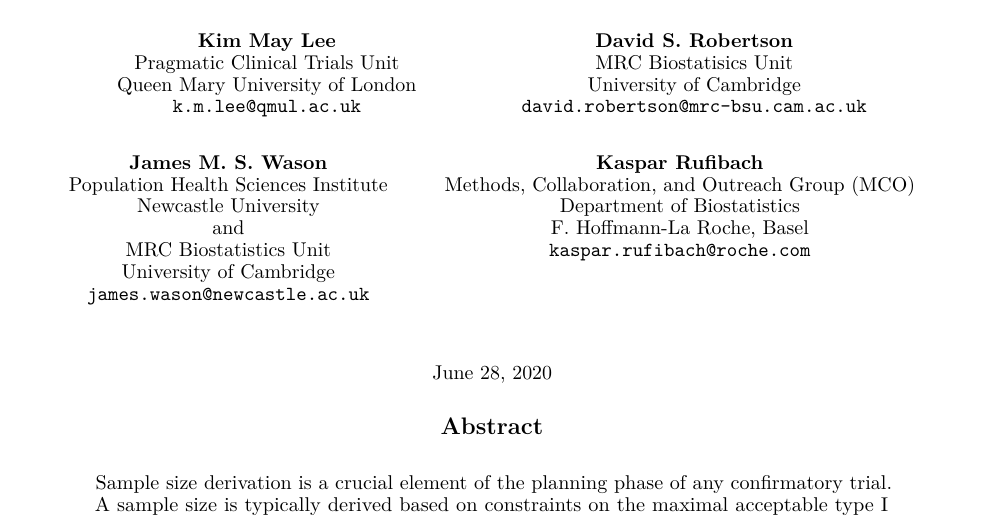
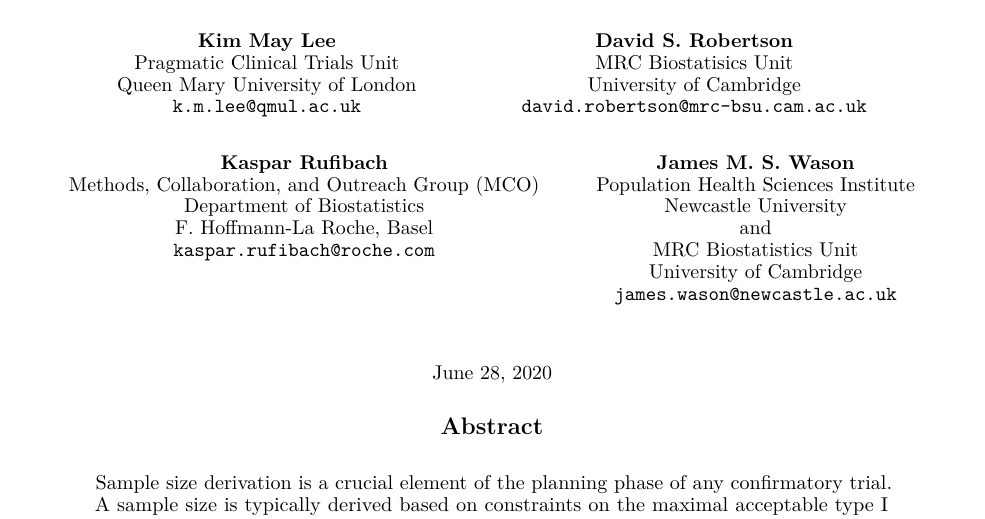
Before and after one commit to kkmann/sample-size-calculation-under-uncertainty, a LaTeX paper (latex/main.tex): part of page 1 of 22, cut so that both start at the same text. Compiled offline with pdfLaTeX.

Commit message:
final tex touches

```diff
--- a/latex/main.tex
+++ b/latex/main.tex
@@ -70,6 +70,12 @@
     MRC Biostatisics Unit\\
     University of Cambridge\\
     \texttt{david.robertson@mrc-bsu.cam.ac.uk} \\
+    \And
+    Kaspar Rufibach \\
+    Methods, Collaboration, and Outreach Group (MCO) \\
+    Department of Biostatistics\\
+    F. Hoffmann-La Roche, Basel\\
+    \texttt{kaspar.rufibach@roche.com}
      \And
     James M. S. Wason \\
     Population Health Sciences Institute \\
@@ -78,12 +84,6 @@
      MRC Biostatistics Unit \\
     University of Cambridge \\
     \texttt{james.wason@newcastle.ac.uk}
-    \And
-    Kaspar Rufibach \\
-    Methods, Collaboration, and Outreach Group (MCO) \\
-    Department of Biostatistics\\
-    F. Hoffmann-La Roche, Basel\\
-    \texttt{kaspar.rufibach@roche.com}
 }
 
 \renewcommand{\Pr}{\operatorname{Pr}}
```
Also changed, not shown: latex/main.tex (3 more changed lines), 2 other files.
